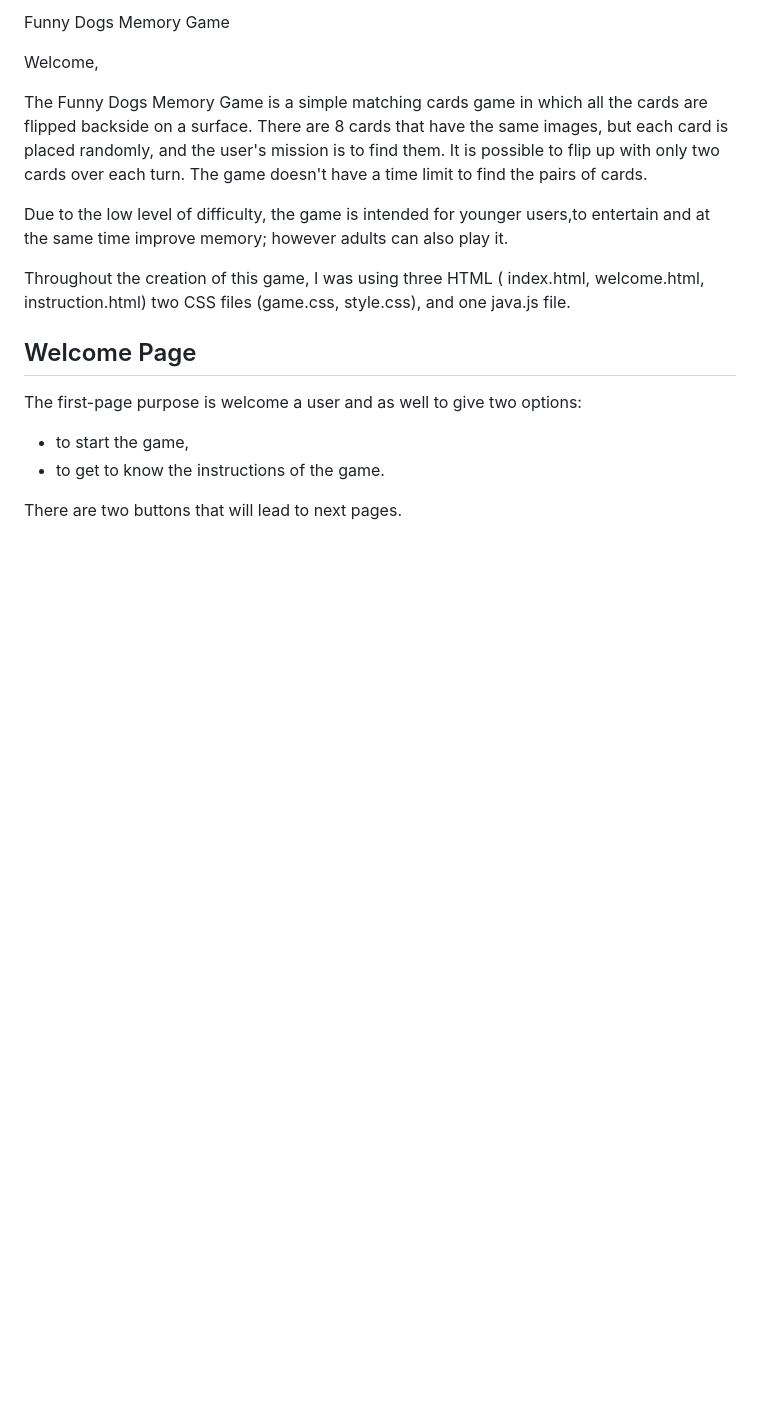
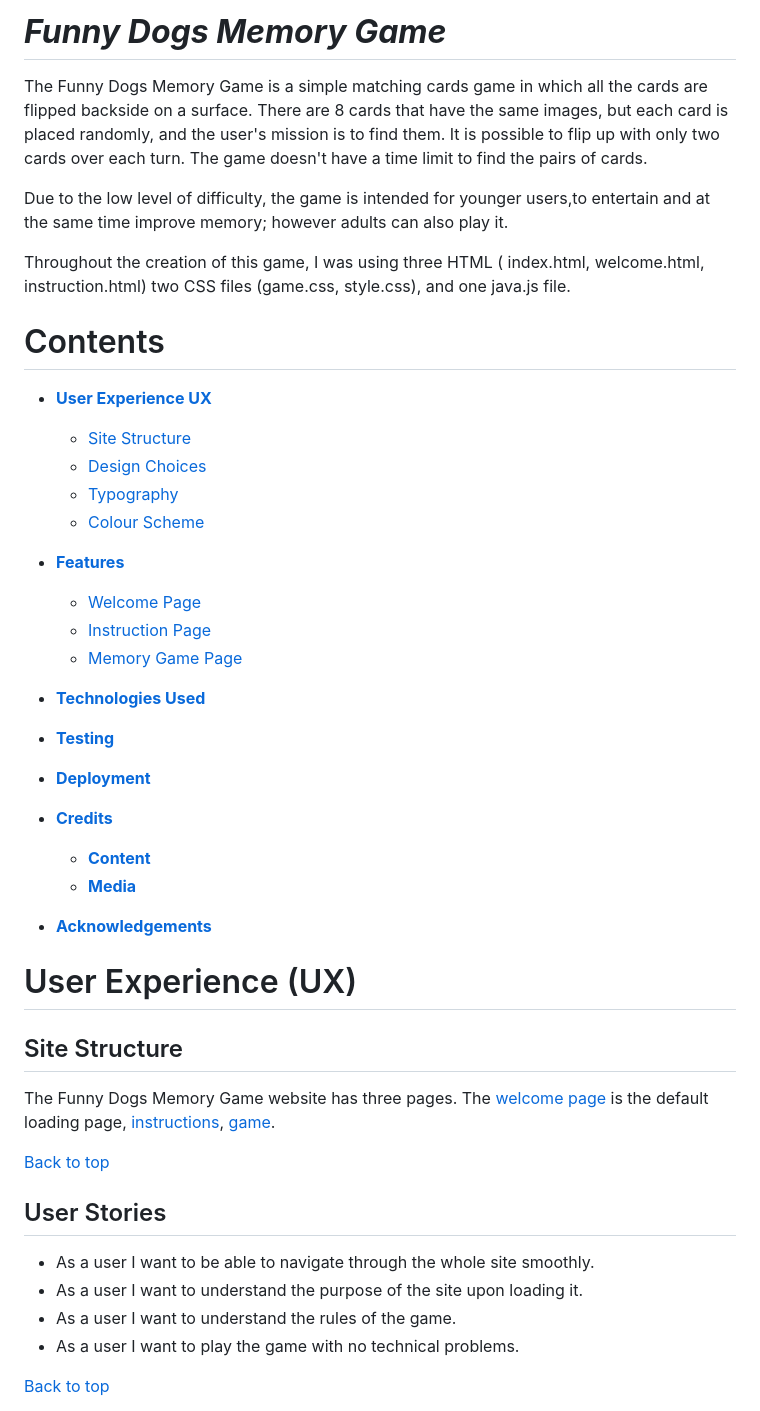
Before and after one commit to KamilaAzul/FunnyDogsMemoryGame, a Markdown page: README.md, the part around one of its changes. Drawn GitHub-style; blank space fills up the shorter version.

```diff
--- a/README.md
+++ b/README.md
@@ -1,6 +1,5 @@
-Funny Dogs Memory Game
+# **_Funny Dogs Memory Game_**
 
-Welcome,
 
 The Funny Dogs Memory Game is a simple matching cards game in which all the cards are flipped backside on a surface.
 There are 8 cards that have the same images, but each card is placed randomly, and the user's mission is to find them. It is possible to flip up with only two cards over each turn.
@@ -10,11 +9,41 @@ Due to the low level of difficulty, the game is intended for younger users,to en
 
 Throughout the creation of this game, I was using three HTML ( index.html, welcome.html, instruction.html) two CSS files (game.css, style.css), and one java.js file.
 
-## Welcome Page
 
-The first-page purpose is welcome a user and as well to give two options:
+# Contents
 
-- to start the game,
-- to get to know the instructions of the game.
+* [**User Experience UX**](<#user-experience-ux>)
+    * [Site Structure](<#site-structure>)
+    * [Design Choices](<#design-choices>)
+    * [Typography](<#typography>)
+    * [Colour Scheme](<#colour-scheme>)
 
- There are two buttons that will lead to next pages.
+* [**Features**](<#features>)
+   * [Welcome Page](<#welcome-page>)
+   * [Instruction Page](<#instruction-page>)
+   * [Memory Game Page](<#memory-game-page>)
+* [**Technologies Used**](<#technologies-used>)
+* [**Testing**](<#testing>)
+* [**Deployment**](<#deployment>)
+* [**Credits**](<#credits>)
+    * [**Content**](<#content>)
+    * [**Media**](<#media>)
+*  [**Acknowledgements**](<#acknowledgements>)
+
+# User Experience (UX)
+
+## Site Structure
+
+The Funny Dogs Memory Game website has three pages. The [welcome page](index.html) is the default loading page, [instructions](info.html), [game](game.html).
+
+[Back to top](<#contents>)
+
+## User Stories
+
+- As a user I want to be able to navigate through the whole site smoothly.
+- As a user I want to understand the purpose of the site upon loading it.
+- As a user I want to understand the rules of the game.
+- As a user I want to play the game with no technical problems.
+
+[Back to top](<#contents>)
+
```
Also changed, not shown: other parts of README.md (+81 -44 lines).
